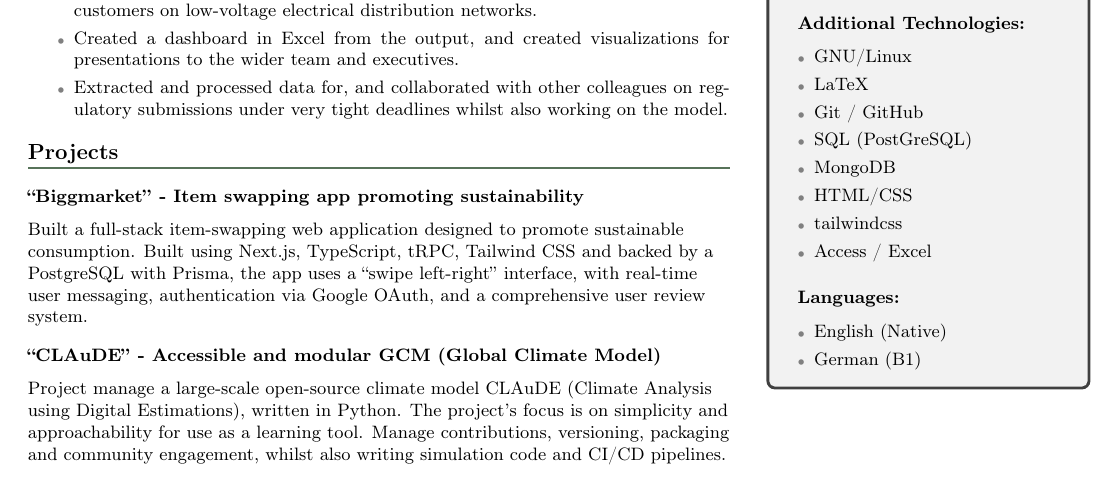
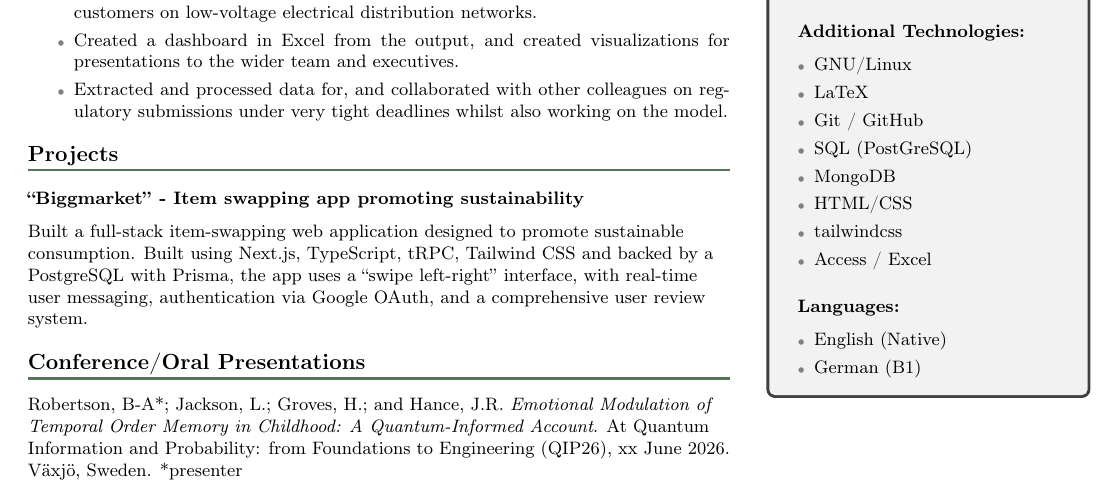
Before and after one commit to hengrv/cv, a LaTeX document (main.tex): part of the page, cut so that both start at the same text. Compiled offline with pdfLaTeX.

Commit message:
update 15/04/26

```diff
--- a/main.tex
+++ b/main.tex
@@ -172,10 +172,13 @@
 	Built a full-stack item-swapping web application designed to promote sustainable consumption. Built using Next.js, TypeScript, tRPC, Tailwind CSS and backed by a PostgreSQL with Prisma, the app uses a ``swipe left-right'' interface, with real-time user messaging, authentication via Google OAuth, and a comprehensive user review system.
 	\vspace{-.15cm}
 
-	\subsection{``CLAuDE'' - Accessible and modular GCM (Global Climate Model)}
-	Project manage a large-scale open-source climate model CLAuDE (Climate Analysis using Digital Estimations), written in Python.
-	The project's focus is on simplicity and approachability for use as a learning tool.
-	Manage contributions, versioning, packaging and community engagement, whilst also writing simulation code and CI/CD pipelines.
+	\section{Conference/Oral Presentations}
+	Robertson, B-A*; Jackson, L.; Groves, H.; and Hance, J.R. \textit{Emotional Modulation of Temporal Order Memory in Childhood: A Quantum-Informed Account}. At Quantum Information and Probability: from Foundations to Engineering (QIP26), xx June 2026. Växjö, Sweden. *presenter
+
+	% \subsection{``CLAuDE'' - Accessible and modular GCM (Global Climate Model)}
+	% Project manage a large-scale open-source climate model CLAuDE (Climate Analysis using Digital Estimations), written in Python.
+	% The project's focus is on simplicity and approachability for use as a learning tool.
+	% Manage contributions, versioning, packaging and community engagement, whilst also writing simulation code and CI/CD pipelines.
 	% Provided advice on project structure and version control for the CLAuDE (Climate Analysis using Digital Estimations) GCM, a intuitive and simple model, written in Python and MatPlotLib.
 	% It aims to make climate modelling more accessible and provide a simple interface to create custom models.
 
```
